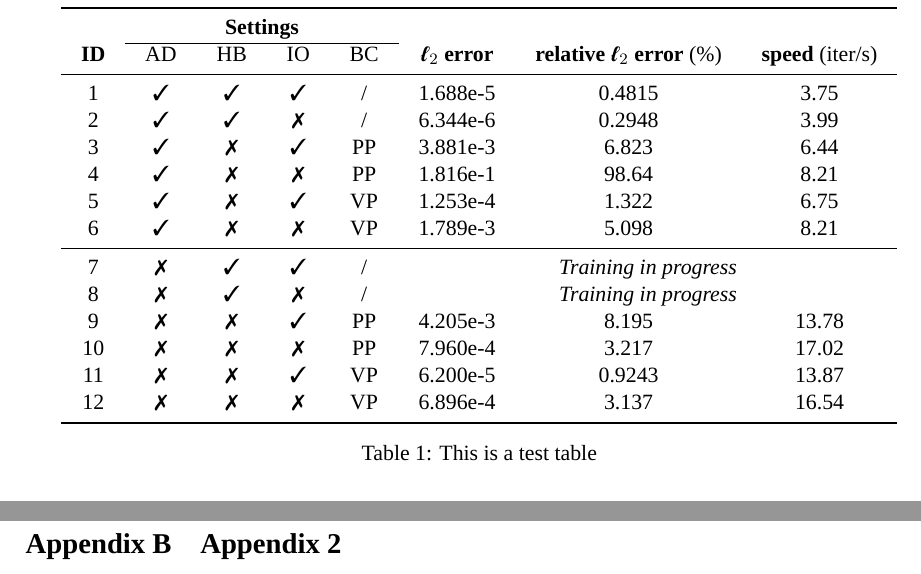
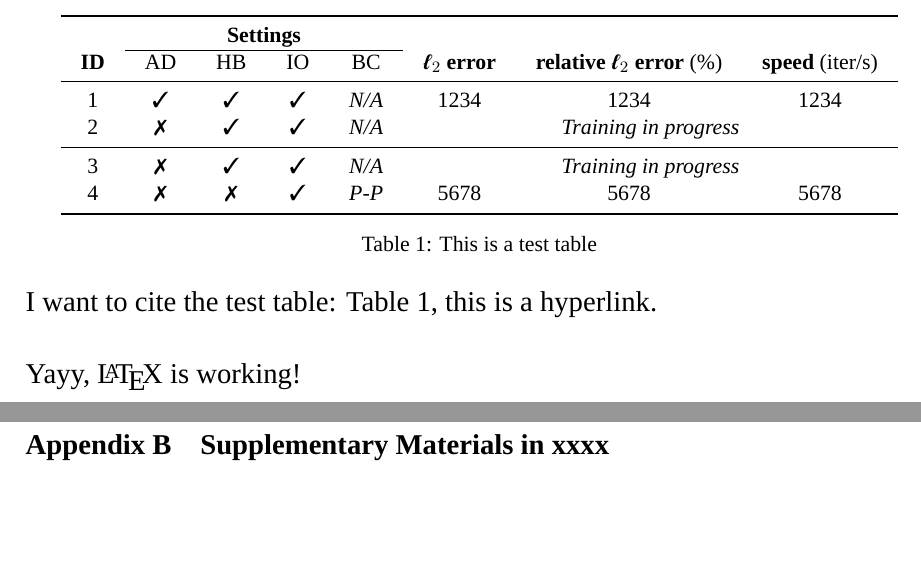
Before and after one commit to binghuan-li/MEng-Individual-Project-report-templetes, a LaTeX document (main.tex, which reads contents/1_Introduction.tex, contents/3_Results.tex, contents/6_Appendix.tex): two parts of pages 8 and 12 of 12 before the commit and two parts of pages 6 and 12 of 12 after it, joined at a grey line, cut so that both start at the same text, the shorter picture padded with empty space. Compiled offline with XeLaTeX; a missing font is replaced by an installed copy or a similar font.

Commit message:
Updates from Overleaf

```diff
--- a/contents/1_Introduction.tex
+++ b/contents/1_Introduction.tex
@@ -5,0 +20,27 @@ this is a test citation \cite{oreo}, you see the reference got printed out, righ
+\begin{table}[H]
+    \setlength{\tabcolsep}{10pt}
+    \centering
+    \begin{tabular}{cccccccc}
+    \toprule
+    & \multicolumn{4}{c}{\textbf{Settings}} \\
+    \cline{2-5}
+    \textbf{ID} & AD & HB & IO & BC & $\bm{\ell_2}$ \textbf{error} &  \textbf{relative} $\bm{\ell_2}$ \textbf{error} (\%) & \textbf{speed} (iter/s)\\
+    \midrule
+    %% AD, HB
+    1 & \cmark & \cmark & \cmark & \textit{N/A} & 1234 & 1234 & 1234  \\
+
+    2 & \xmark & \cmark & \cmark & \textit{N/A} & \multicolumn{3}{c}{\textit{Training in progress}}  \\
+
+    \midrule
+    3 & \xmark & \cmark & \cmark & \textit{N/A} & \multicolumn{3}{c}{\textit{Training in progress}}  \\
+
+    4 & \xmark & \xmark & \cmark & \textit{P-P} & 5678 & 5678 & 5678 \\
+    \bottomrule
+    \end{tabular}
+    \caption{This is a test table}
+    \label{tab:test}
+\end{table}
+
+I want to cite the test table: \autoref{tab:test}, this is a hyperlink. \\
+
+Yayy, \LaTeX \ is working!
--- a/contents/3_Results.tex
+++ b/contents/3_Results.tex
@@ -1,45 +1,3 @@
 \newpage
 
 \section{Results}
-
-%% test
-\begin{table}[H]
-    \setlength{\tabcolsep}{10pt}
-    \centering
-    \begin{tabular}{cccccccc}
-    \toprule
-    & \multicolumn{4}{c}{\textbf{Settings}} \\
-    \cline{2-5}
-    \textbf{ID} & AD & HB & IO & BC & $\bm{\ell_2}$ \textbf{error} &  \textbf{relative} $\bm{\ell_2}$ \textbf{error} (\%) & \textbf{speed} (iter/s)\\
-    \midrule
-    %% AD, HB
-    1 & \cmark & \cmark & \cmark & / & 1.688e-5 & 0.4815 & 3.75  \\
-
-    2 & \cmark & \cmark & \xmark & / & 6.344e-6 & 0.2948 & 3.99  \\
-    %% AD, no HB
-    3  & \cmark & \xmark & \cmark & PP & 3.881e-3 & 6.823 & 6.44 \\
-
-    4  & \cmark & \xmark & \xmark & PP & 1.816e-1 & 98.64 & 8.21   \\
-
-    5 & \cmark & \xmark & \cmark & VP & 1.253e-4 & 1.322 & 6.75  \\
-
-    6 & \cmark & \xmark & \xmark & VP & 1.789e-3 & 5.098 & 8.21  \\
-
-    \midrule
-    %% no AD, HB
-    7 & \xmark & \cmark & \cmark & / & \multicolumn{3}{c}{\textit{Training in progress}}  \\
-
-    8 & \xmark & \cmark & \xmark & / & \multicolumn{3}{c}{\textit{Training in progress}}  \\
-    %% no AD, no HB
-    9 & \xmark & \xmark & \cmark & PP & 4.205e-3 & 8.195 & 13.78 \\
-
-    10 & \xmark & \xmark & \xmark & PP & 7.960e-4 & 3.217 & 17.02 \\
-
-    11 & \xmark & \xmark & \cmark & VP & 6.200e-5 & 0.9243 & 13.87 \\
-
-    12 & \xmark & \xmark & \xmark & VP & 6.896e-4 & 3.137 & 16.54 \\
-    \bottomrule
-    \end{tabular}
-    \caption{This is a test table}
-    \label{tab:test}
-\end{table}
--- a/contents/6_Appendix.tex
+++ b/contents/6_Appendix.tex
@@ -1,9 +1,9 @@
 \begin{appendices}
 
-\section{Appendix 1}
+\section{Supplementary Materials in xxx}
 
 
-\section{Appendix 2}
+\section{Supplementary Materials in xxxx}
 
 
 \end{appendices}
--- a/main.tex
+++ b/main.tex
@@ -12,7 +12,7 @@
     \setmainfont{Times New Roman}
 \usepackage{newtxmath}
 \usepackage{bm}
-\usepackage{pifont}
+\usepackage{pifont} % <= import for tick/cross marks
 \newcommand{\cmark}{\ding{51}}
 \newcommand{\xmark}{\ding{55}}
 
@@ -29,7 +29,7 @@
 
 % import reference manager
 \usepackage[sorting=none]{biblatex}
-\addbibresource{references.bib} %<== change when necessary
+\addbibresource{references.bib} %<== amend when necessary
 
 % define Imperial blue
 \usepackage{xcolor}
```
Also changed, not shown: contents/0_1_Abstract.tex (+1 -1 lines), contents/0_2_Dedication.tex (+3 -3 lines), contents/0_3_Acknowledgements.tex (+1 -1 lines), contents/2_Methods.tex (+0 -8 lines), contents/titlepage.tex (+1 -1 lines), contents/1_Introduction.tex (16 more changed lines), main.tex (6 more changed lines).
